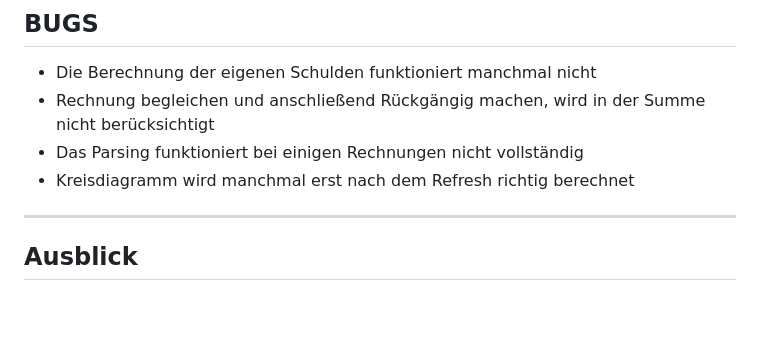
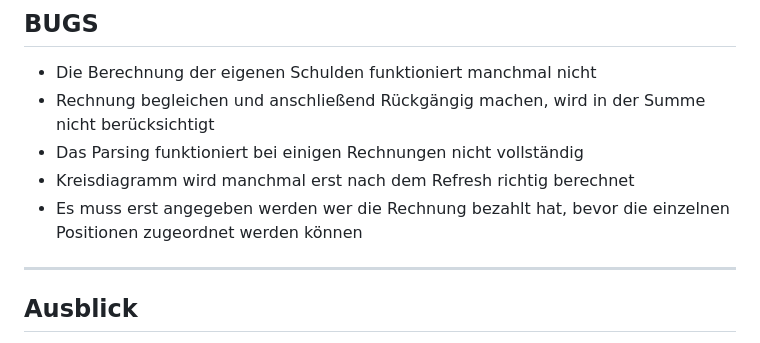
Before and after one commit to Eltoperma/BillPal, a Markdown page: README.md, the part around the change. GitHub-like rendering; blank space fills up the shorter version.

Commit message:
Clarify payment assignment requirement in README
Add note about payment assignment requirement before position allocation.

```diff
--- a/README.md
+++ b/README.md
@@ -68,6 +68,7 @@ Jegliche Logs werden zentral über einen App-Logger abgewickelt, dieser ist nur
 - Rechnung begleichen und anschließend Rückgängig machen, wird in der Summe nicht berücksichtigt
 - Das Parsing funktioniert bei einigen Rechnungen nicht vollständig
 - Kreisdiagramm wird manchmal erst nach dem Refresh richtig berechnet
+- Es muss erst angegeben werden wer die Rechnung bezahlt hat, bevor die einzelnen Positionen zugeordnet werden können
 
 ---
 
```
